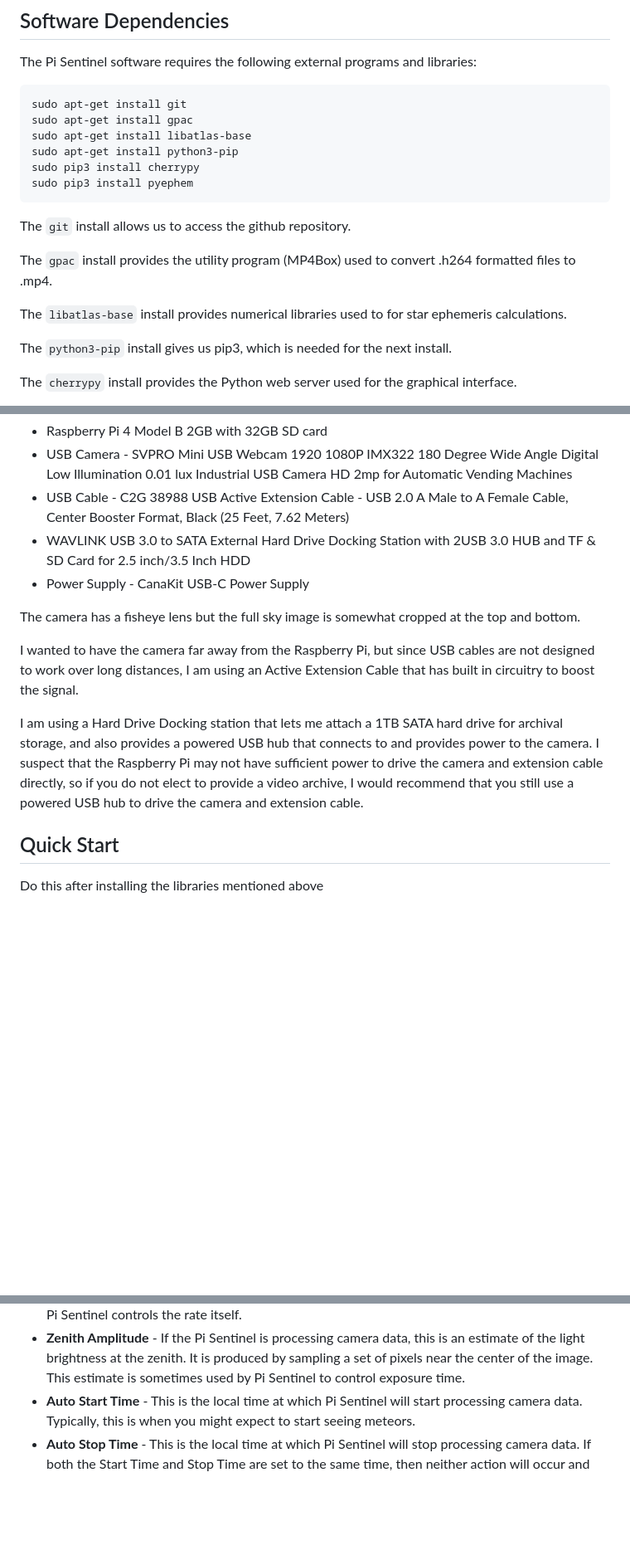
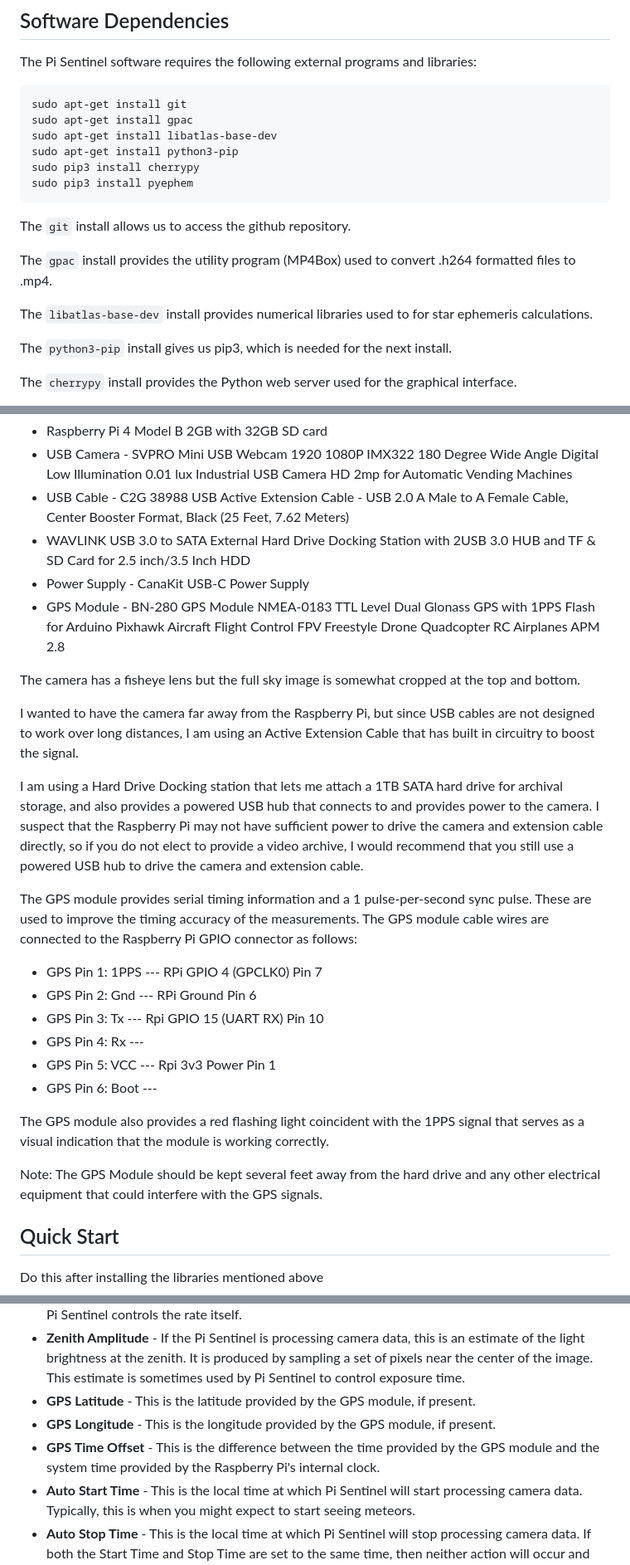
Before and after one commit to chavezaurus/pi-sentinel, a Markdown page: README.md, 3 parts joined by grey strips. Shown: that part at 83% size. GitHub-like rendering; blank space fills up the shorter version.

````diff
--- a/README.md
+++ b/README.md
@@ -9,7 +9,7 @@ The Pi Sentinel software requires the following external programs and libraries:
 ```
 sudo apt-get install git
 sudo apt-get install gpac
-sudo apt-get install libatlas-base
+sudo apt-get install libatlas-base-dev
 sudo apt-get install python3-pip
 sudo pip3 install cherrypy
 sudo pip3 install pyephem
@@ -19,7 +19,7 @@ The `git` install allows us to access the github repository.
 
 The `gpac` install provides the utility program (MP4Box) used to convert .h264 formatted files to .mp4.
 
-The `libatlas-base` install provides numerical libraries used to for star ephemeris calculations.
+The `libatlas-base-dev` install provides numerical libraries used to for star ephemeris calculations.
 
 The `python3-pip` install gives us pip3, which is needed for the next install.
 
@@ -38,12 +38,26 @@ HD 2mp for Automatic Vending Machines
 Black (25 Feet, 7.62 Meters)
 * WAVLINK USB 3.0 to SATA External Hard Drive Docking Station with 2USB 3.0 HUB and TF & SD Card for 2.5 inch/3.5 Inch HDD
 * Power Supply - CanaKit USB-C Power Supply
+* GPS Module - BN-280 GPS Module NMEA-0183 TTL Level Dual Glonass GPS with 1PPS Flash for Arduino Pixhawk Aircraft Flight Control FPV Freestyle Drone Quadcopter RC Airplanes APM 2.8
 
 The camera has a fisheye lens but the full sky image is somewhat cropped at the top and bottom.
 
 I wanted to have the camera far away from the Raspberry Pi, but since USB cables are not designed to work over long distances, I am using an Active Extension Cable that has built in circuitry to boost the signal.
 
 I am using a Hard Drive Docking station that lets me attach a 1TB SATA hard drive for archival storage, and also provides a powered USB hub that connects to and provides power to the camera.  I suspect that the Raspberry Pi may not have sufficient power to drive the camera and extension cable directly, so if you do not elect to provide a video archive, I would recommend that you still use a powered USB hub to drive the camera and extension cable.
+
+The GPS module provides serial timing information and a 1 pulse-per-second sync pulse.  These are used to improve the timing accuracy of the measurements.  The GPS module cable wires are connected to the Raspberry Pi GPIO connector as follows:
+
+* GPS Pin 1: 1PPS --- RPi GPIO 4 (GPCLK0) Pin 7
+* GPS Pin 2: Gnd  --- RPi Ground Pin 6
+* GPS Pin 3: Tx   --- Rpi GPIO 15 (UART RX) Pin 10
+* GPS Pin 4: Rx   ---
+* GPS Pin 5: VCC  --- Rpi 3v3 Power Pin 1
+* GPS Pin 6: Boot ---
+
+The GPS module also provides a red flashing light coincident with the 1PPS signal that serves as a visual indication that the module is working correctly.
+
+Note: The GPS Module should be kept several feet away from the hard drive and any other electrical equipment that could interfere with the GPS signals.
 
 ## Quick Start
 
@@ -85,6 +99,9 @@ Next is the **Request Update** button.  Pressing this sends a request to the Pi
 * **New, Saved, Trash** - This provides three numbers that indicate how many events are in the *new* directory, the *saved* directory, and the *trash* directory, respectively.  All new events are automatically placed in the *new* directory and it is up to the user to move them to one of the other directories.
 * **Frame Rate** - If Pi Sentinel is processing camera data, this indicates the frame rate (in frames per second) being generated by the camera.  The frame rate can change if the light level changes or if Pi Sentinel controls the rate itself.
 * **Zenith Amplitude** - If the Pi Sentinel is processing camera data, this is an estimate of the light brightness at the zenith.  It is produced by sampling a set of pixels near the center of the image.  This estimate is sometimes used by Pi Sentinel to control exposure time.
+* **GPS Latitude** - This is the latitude provided by the GPS module, if present.
+* **GPS Longitude** - This is the longitude provided by the GPS module, if present.
+* **GPS Time Offset** - This is the difference between the time provided by the GPS module and the system time provided by the Raspberry Pi's internal clock.
 * **Auto Start Time** - This is the local time at which Pi Sentinel will start processing camera data.  Typically, this is when you might expect to start seeing meteors.
 * **Auto Stop Time** - This is the local time at which Pi Sentinel will stop processing camera data.  If both the Start Time and Stop Time are set to the same time, then neither action will occur and you will need to start or stop processing manually.
 * **Noise Threshold** - Pixels values that are less than this number above background are ignored.
````
Also changed, not shown: other parts of README.md (+5 -4 lines), doc/PiSentinelControls1.png, doc/PiSentinelControls2.png.
